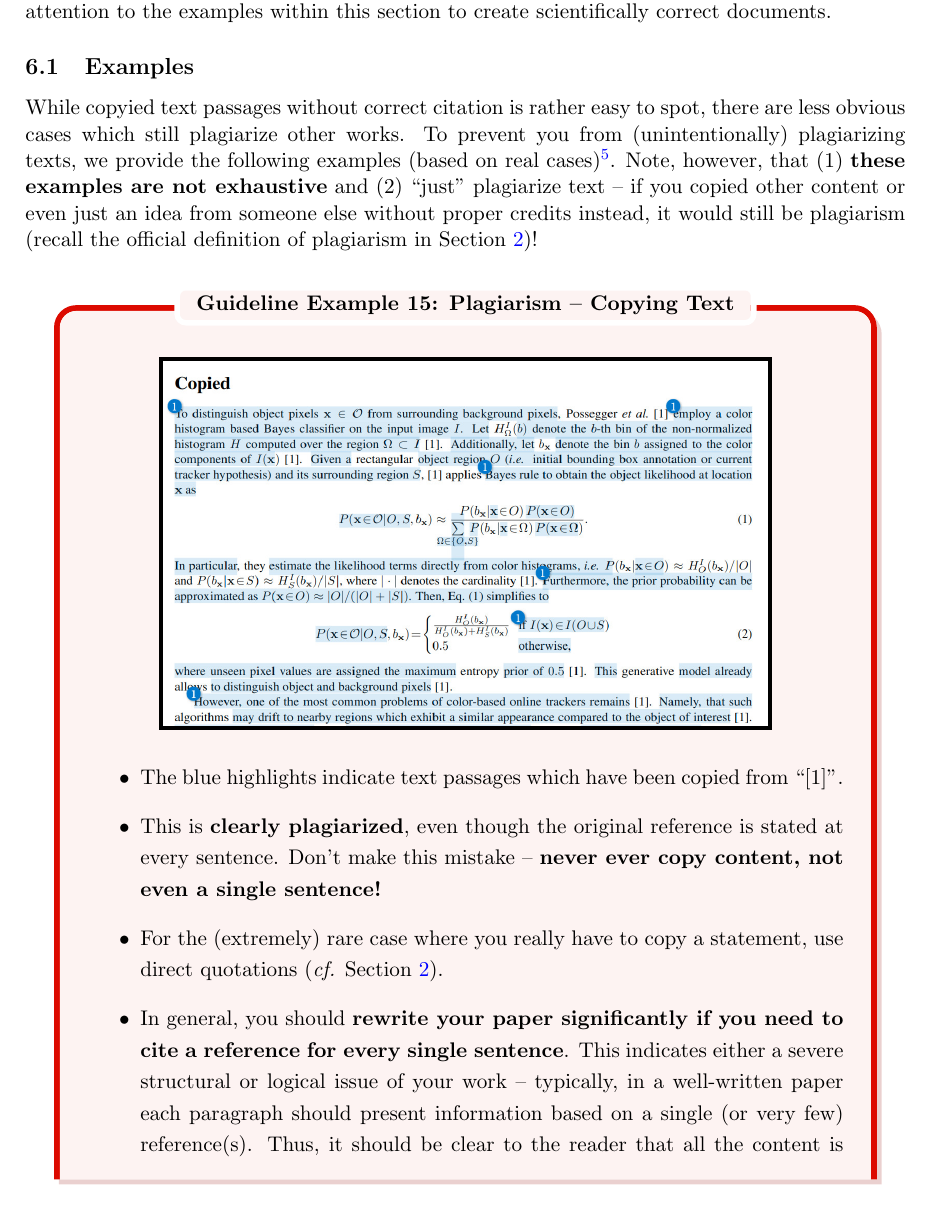
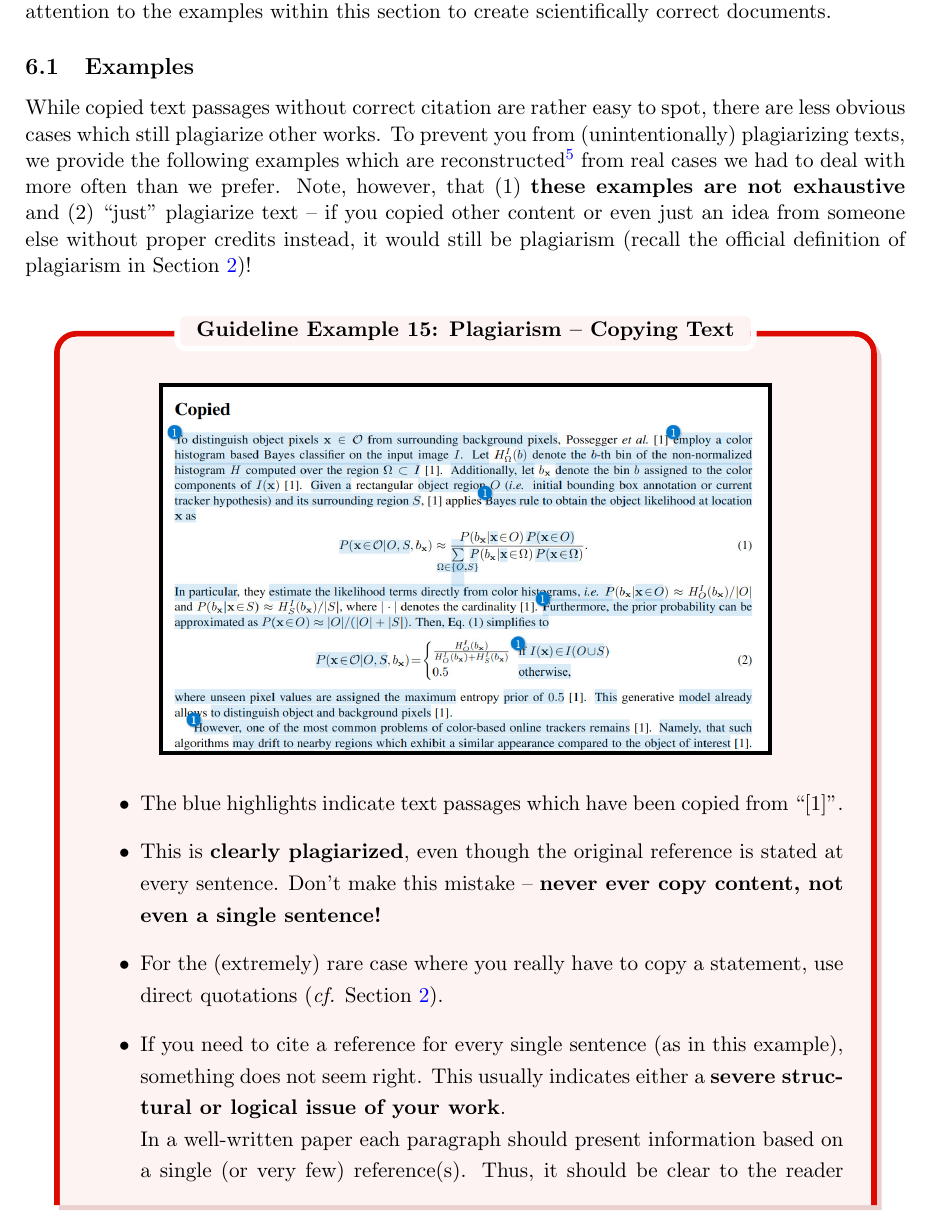
Before and after one commit to snototter/sciwp-best-practices, a LaTeX document (sciwp-best-practices.tex): part of page 21 of 33, cut so that both start at the same text. Compiled offline with pdfLaTeX.

Commit message:
text on plagiarism

```diff
--- a/sciwp-best-practices.tex
+++ b/sciwp-best-practices.tex
@@ -721,8 +721,8 @@ Use them to improve the reading flow of more complex equations:
 \label{sec-plagiarism}
 \badstyle{Plagiarism is not tolerated!} Follow the recommendations in Sections~\ref{sec-references} and~\ref{sec-figures} and pay attention to the examples within this section to create scientifically correct documents.
 \subsection{Examples}
-While copyied text passages without correct citation is rather easy to spot, there are less obvious cases which still plagiarize other works.
-To prevent you from (unintentionally) plagiarizing texts, we provide the following examples (based on real cases)\footnote{All examples within this section plagiarize text from Possegger \emph{et al.}, \href{https://ieeexplore.ieee.org/document/7298823}{\emph{In Defense of Color-based Model-free Tracking}}, published in the \emph{Proceedings of the IEEE/CVF Conference on Computer Vision and Pattern Recognition (CVPR)}, 2015 -- in particular, the first two paragraphs of their Section 3.1.}.
+While copied text passages without correct citation are rather easy to spot, there are less obvious cases which still plagiarize other works.
+To prevent you from (unintentionally) plagiarizing texts, we provide the following examples which are reconstructed\footnote{All examples within this section plagiarize text from Possegger \emph{et al.}, \href{https://ieeexplore.ieee.org/document/7298823}{\emph{In Defense of Color-based Model-free Tracking}}, published in the \emph{Proceedings of the IEEE/CVF Conference on Computer Vision and Pattern Recognition (CVPR)}, 2015 -- in particular, the first two paragraphs of their Section 3.1.} from real cases we had to deal with more often than we prefer.
 %
 Note, however, that (1)~\textbf{these examples are not exhaustive} and (2)~``just'' plagiarize text -- if you copied other content or even just an idea from someone else without proper credits instead, it would still be plagiarism (recall the official definition of plagiarism in Section~\ref{sec-references})!
 \begin{badexample}[Plagiarism -- Copying Text]
@@ -740,7 +740,7 @@ Note, however, that (1)~\textbf{these examples are not exhaustive} and (2)~``jus
     \item This is \textbf{clearly plagiarized}, even though the original reference is stated at every sentence.
     Don't make this mistake -- \textbf{never ever copy content, not even a single sentence!}
     \item For the (extremely) rare case where you really have to copy a statement, use direct quotations (\emph{cf.} Section~\ref{sec-references}).
-    \item In general, you should \textbf{rewrite your paper significantly if you need to cite a reference for every single sentence}. This indicates either a severe structural or logical issue of your work -- typically, in a well-written paper each paragraph should present information based on a single (or very few) reference(s). Thus, it should be clear to the reader that all the content is based on the same source (which you only need to cite once, ideally at the beginning of the paragraph), see also Example~\ref{ex-avoid-plagiarism}.
+    \item If you need to cite a reference for every single sentence (as in this example), something does not seem right. This usually indicates either a \textbf{severe structural or logical issue of your work}.\\In a well-written paper each paragraph should present information based on a single (or very few) reference(s). Thus, it should be clear to the reader that all the content is based on the same source (which you only need to cite once, ideally at the beginning of the paragraph), see also Example~\ref{ex-avoid-plagiarism}.
   \end{itemize}
 \end{badexample}
 
```
Also changed, not shown: sciwp-best-practices.pdf, sciwp-best-practices.tex (10 more changed lines).
